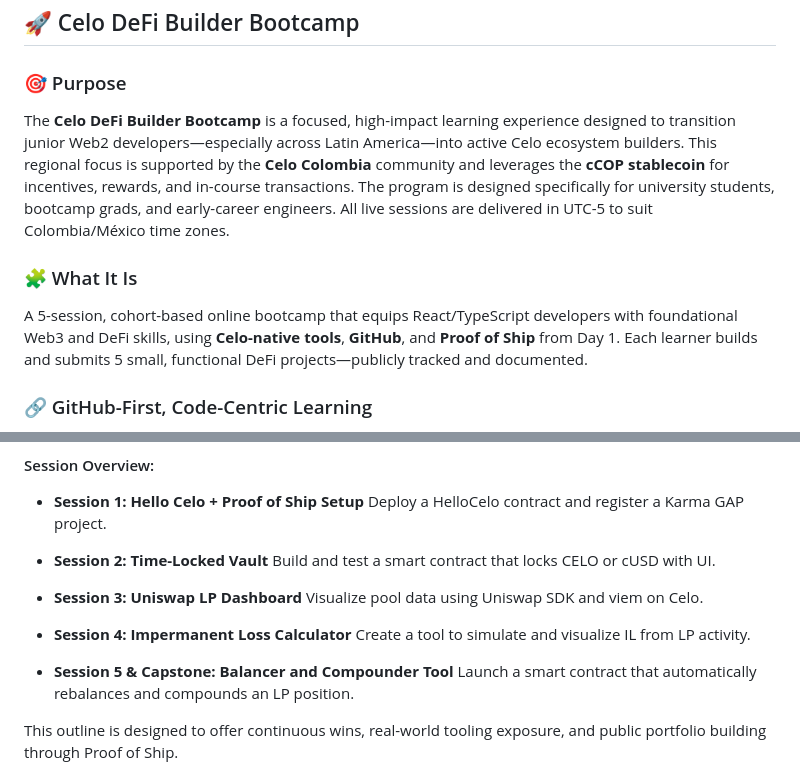
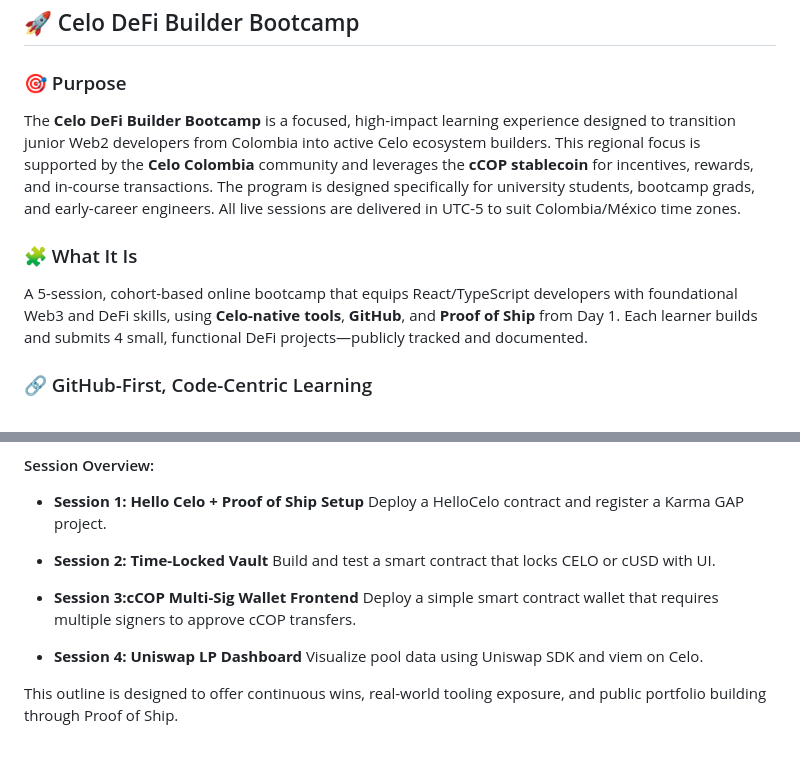
Before and after one commit to cold-briu/celo-colombia-bootcamp, a Markdown page: README.md, 2 parts joined by grey strips. Rendered like a GitHub page; blank space fills up the shorter version.

```diff
--- a/README.md
+++ b/README.md
@@ -2,11 +2,11 @@
 
 ### 🎯 Purpose
 
-The **Celo DeFi Builder Bootcamp** is a focused, high-impact learning experience designed to transition junior Web2 developers—especially across Latin America—into active Celo ecosystem builders. This regional focus is supported by the **Celo Colombia** community and leverages the **cCOP stablecoin** for incentives, rewards, and in-course transactions. The program is designed specifically for university students, bootcamp grads, and early-career engineers. All live sessions are delivered in UTC-5 to suit Colombia/México time zones.
+The **Celo DeFi Builder Bootcamp** is a focused, high-impact learning experience designed to transition junior Web2 developers from Colombia into active Celo ecosystem builders. This regional focus is supported by the **Celo Colombia** community and leverages the **cCOP stablecoin** for incentives, rewards, and in-course transactions. The program is designed specifically for university students, bootcamp grads, and early-career engineers. All live sessions are delivered in UTC-5 to suit Colombia/México time zones.
 
 ### 🧩 What It Is
 
-A 5-session, cohort-based online bootcamp that equips React/TypeScript developers with foundational Web3 and DeFi skills, using **Celo-native tools**, **GitHub**, and **Proof of Ship** from Day 1. Each learner builds and submits 5 small, functional DeFi projects—publicly tracked and documented.
+A 5-session, cohort-based online bootcamp that equips React/TypeScript developers with foundational Web3 and DeFi skills, using **Celo-native tools**, **GitHub**, and **Proof of Ship** from Day 1. Each learner builds and submits 4 small, functional DeFi projects—publicly tracked and documented.
 
 ### 🔗 GitHub-First, Code-Centric Learning
 
@@ -44,14 +44,11 @@ Each session is delivered live online and is 2 hours long. The format is 80% han
 * **Session 2: Time-Locked Vault**
   Build and test a smart contract that locks CELO or cUSD with UI.
 
-* **Session 3: Uniswap LP Dashboard**
+* **Session 3:cCOP Multi-Sig Wallet Frontend**
+  Deploy a simple smart contract wallet that requires multiple signers to approve cCOP transfers.
+
+* **Session 4: Uniswap LP Dashboard**
   Visualize pool data using Uniswap SDK and viem on Celo.
-
-* **Session 4: Impermanent Loss Calculator**
-  Create a tool to simulate and visualize IL from LP activity.
-
-* **Session 5 & Capstone: Balancer and Compounder Tool**
-  Launch a smart contract that automatically rebalances and compounds an LP position.
 
 This outline is designed to offer continuous wins, real-world tooling exposure, and public portfolio building through Proof of Ship.
 
```
